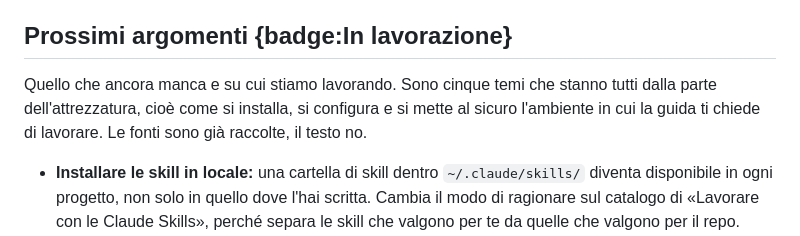
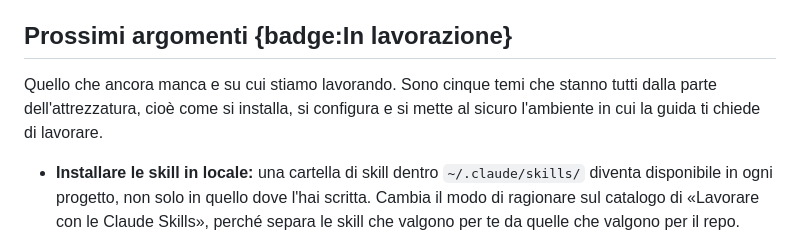
Before and after one commit to mattialaurella-lotrek/kb-design-ai, a Markdown page: src/content.md, the part around the change. Drawn GitHub-style.

Commit message:
Toglie la frase sulle fonti da "Prossimi argomenti"
Co-Authored-By: Claude Opus 5 (1M context) <noreply@anthropic.com>

```diff
--- a/src/content.md
+++ b/src/content.md
@@ -1041,7 +1041,7 @@ Aggiungi il resto quando ti serve, senza installare tutto in una volta (ogni ski
 
 ## Prossimi argomenti {badge:In lavorazione}
 
-Quello che ancora manca e su cui stiamo lavorando. Sono cinque temi che stanno tutti dalla parte dell'attrezzatura, cioè come si installa, si configura e si mette al sicuro l'ambiente in cui la guida ti chiede di lavorare. Le fonti sono già raccolte, il testo no.
+Quello che ancora manca e su cui stiamo lavorando. Sono cinque temi che stanno tutti dalla parte dell'attrezzatura, cioè come si installa, si configura e si mette al sicuro l'ambiente in cui la guida ti chiede di lavorare.
 
 - **Installare le skill in locale:** una cartella di skill dentro `~/.claude/skills/` diventa disponibile in ogni progetto, non solo in quello dove l'hai scritta. Cambia il modo di ragionare sul catalogo di «Lavorare con le Claude Skills», perché separa le skill che valgono per te da quelle che valgono per il repo.
 - **Governare Claude Code dal terminale:** connessioni MCP, livello di effort, plugin e marketplace si gestiscono con i comandi dedicati della CLI invece che a mano nei file di configurazione. È il seguito di «Setup e loop con Figma MCP», dove l'MCP si collega una volta e poi non lo si tocca più.
```
Also changed, not shown: docs/HANDOFF.md (+1 -1 lines).
